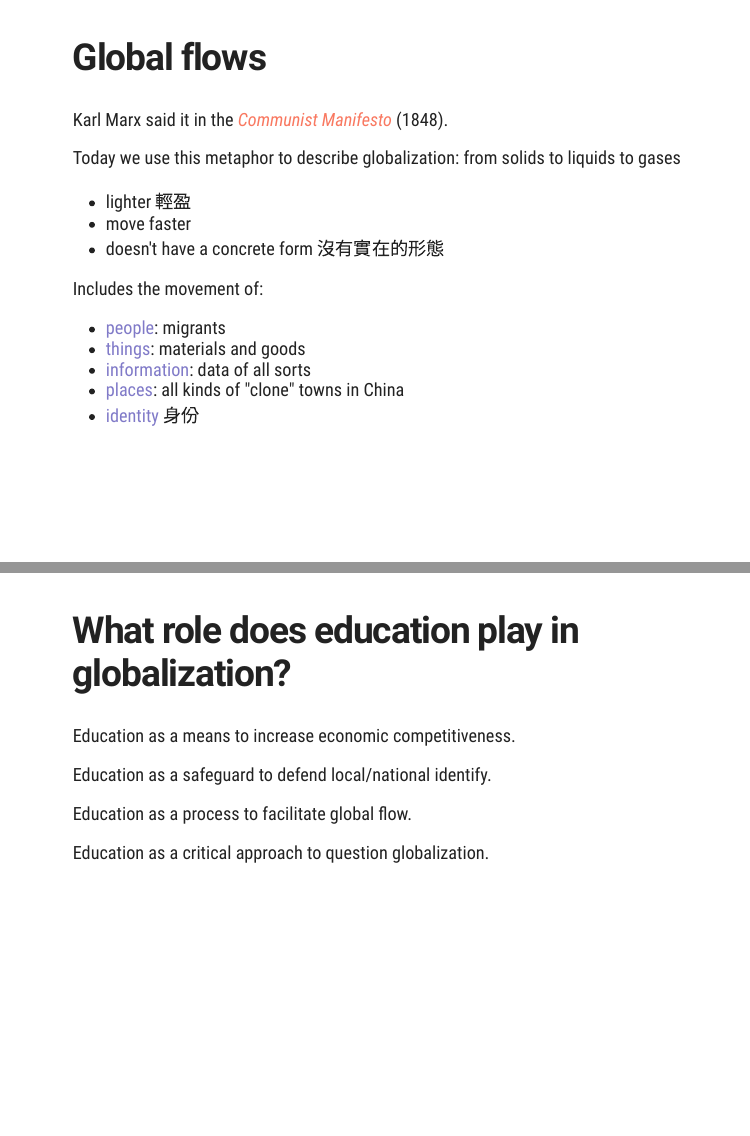
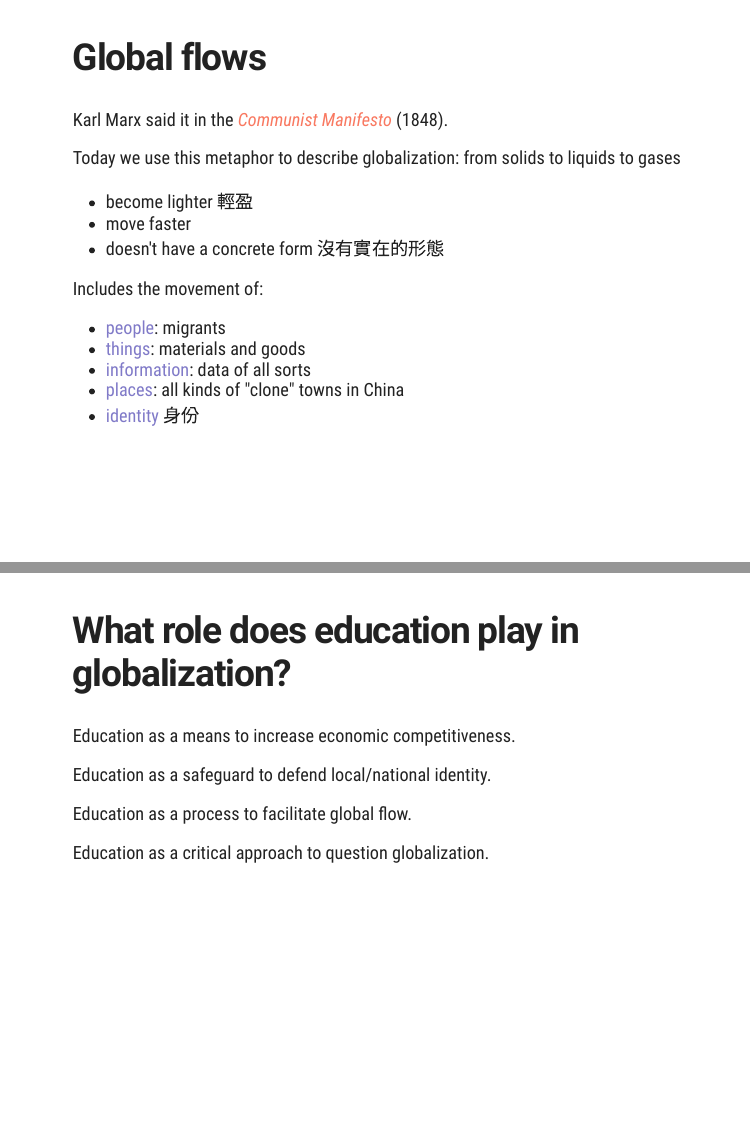
Before and after one commit to zhouyisu/globaled, an R Markdown document (session02.rmd): pages 4 and 30 of 37 before the commit and pages 4 and 30 of 38 after it, joined at a grey line. Rendered offline with R 4.5, knitr and Pandoc, with nearby package versions; the slides are laid out offline by our stand-in for remark.js, each with all of its steps uncovered, in fonts that may differ from those the slides ask for, and without slide numbers, shadows or browser add-ons; a font, style sheet, LaTeX package, included part or bibliography that could not be used is replaced or left out.

Commit message:
typo correction

```diff
--- a/session02.rmd
+++ b/session02.rmd
@@ -48,7 +48,7 @@ Karl Marx said it in the .orange[_Communist Manifesto_] (1848).
 --
 
 Today we use this metaphor to describe globalization: from solids to liquids to gases
-- lighter 輕盈
+- become lighter 輕盈
 - move faster
 - doesn't have a concrete form 沒有實在的形態
 
@@ -355,7 +355,7 @@ Education as a means to increase economic competitiveness.
 
 --
 
-Education as a safeguard to defend local/national identify.
+Education as a safeguard to defend local/national identity.
 
 --
 
```
Also changed, not shown: session02.html, session02.rmd (7 more changed lines).
